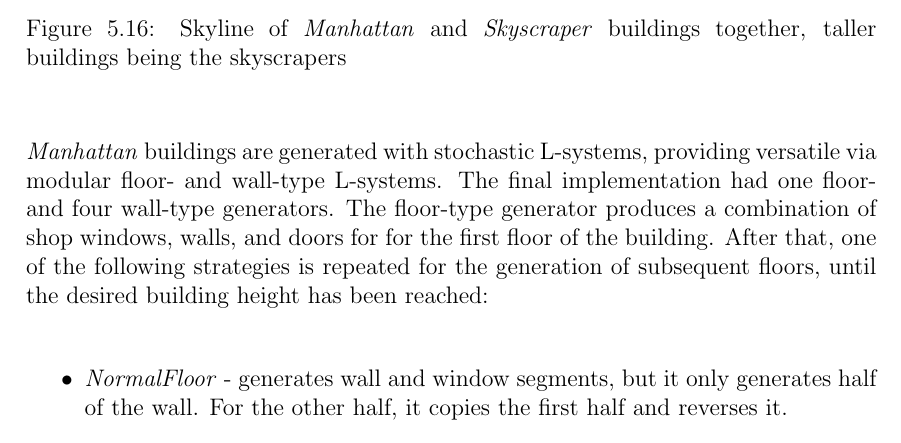
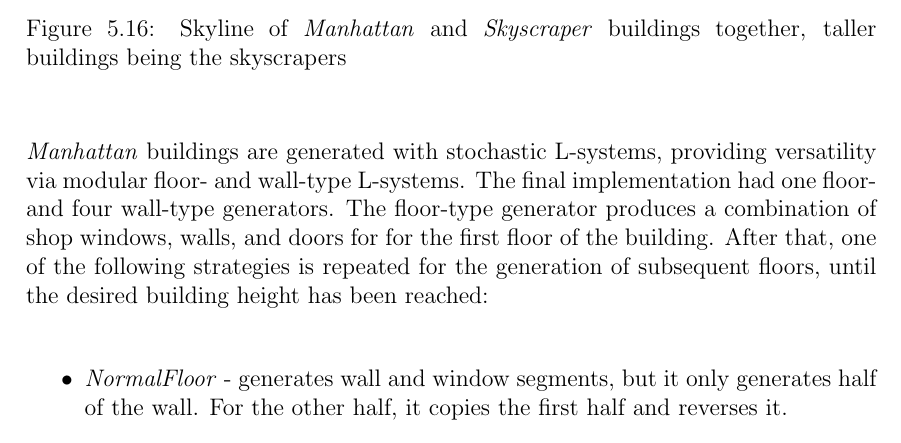
Before and after one commit to DATX02-20-02/Report, a LaTeX thesis (main.tex, which reads tex/results/buildings.tex): part of page 68 of 85, cut so that both start at the same text. Compiled offline with pdfLaTeX.

Commit message:
Update tex/results/buildings.tex
Co-authored-by: Guthiix <51211575+Guthiix@users.noreply.github.com>

```diff
--- a/tex/results/buildings.tex
+++ b/tex/results/buildings.tex
@@ -13,7 +13,7 @@ An example of a skyline shaped by these buildings is shown in Figure \ref{fig:sk
   \label{fig:skyline-result}
 \end{figure}
 
-\textit{Manhattan} buildings are generated with stochastic L-systems, providing versatile via modular floor- and wall-type L-systems.
+\textit{Manhattan} buildings are generated with stochastic L-systems, providing versatility via modular floor- and wall-type L-systems.
 The final implementation had one floor- and four wall-type generators.
 The floor-type generator produces a combination of shop windows, walls, and doors for for the first floor of the building.
 After that, one of the following strategies is repeated for the generation of subsequent floors, until the desired building height has been reached:
```
